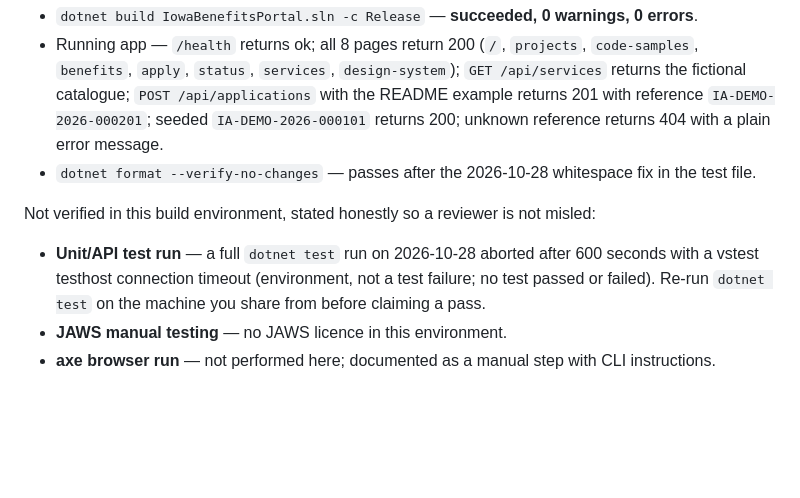
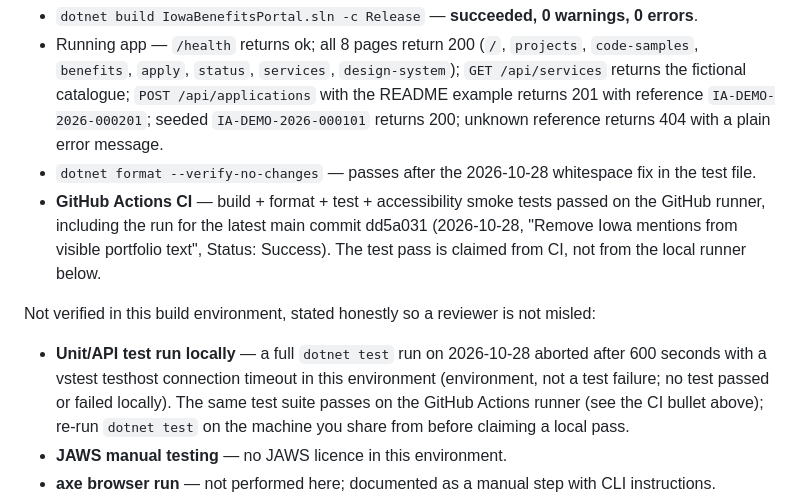
Before and after one commit to pbhavana0604/bhavana-pasula-portfolio, a Markdown page: README.md, the part around the change. Rendered like a GitHub page; blank space fills up the shorter version.

Commit message:
README: record GitHub Actions CI pass for the Iowa-mentions removal commit

```diff
--- a/README.md
+++ b/README.md
@@ -120,10 +120,11 @@ Verified in this session (after the format fix and code-samples expansion, re-ch
 - `dotnet build IowaBenefitsPortal.sln -c Release` — **succeeded, 0 warnings, 0 errors**.
 - Running app — `/health` returns ok; all 8 pages return 200 (`/`, `projects`, `code-samples`, `benefits`, `apply`, `status`, `services`, `design-system`); `GET /api/services` returns the fictional catalogue; `POST /api/applications` with the README example returns 201 with reference `IA-DEMO-2026-000201`; seeded `IA-DEMO-2026-000101` returns 200; unknown reference returns 404 with a plain error message.
 - `dotnet format --verify-no-changes` — passes after the 2026-10-28 whitespace fix in the test file.
+- **GitHub Actions CI** — build + format + test + accessibility smoke tests passed on the GitHub runner, including the run for the latest main commit dd5a031 (2026-10-28, "Remove Iowa mentions from visible portfolio text", Status: Success). The test pass is claimed from CI, not from the local runner below.
 
 Not verified in this build environment, stated honestly so a reviewer is not misled:
 
-- **Unit/API test run** — a full `dotnet test` run on 2026-10-28 aborted after 600 seconds with a vstest testhost connection timeout (environment, not a test failure; no test passed or failed). Re-run `dotnet test` on the machine you share from before claiming a pass.
+- **Unit/API test run locally** — a full `dotnet test` run on 2026-10-28 aborted after 600 seconds with a vstest testhost connection timeout in this environment (environment, not a test failure; no test passed or failed locally). The same test suite passes on the GitHub Actions runner (see the CI bullet above); re-run `dotnet test` on the machine you share from before claiming a local pass.
 - **JAWS manual testing** — no JAWS licence in this environment.
 - **axe browser run** — not performed here; documented as a manual step with CLI instructions.
 - **Live SQL Server run** — no SQL Server instance here; the repository code compiles and its SQL is parameterized, but the database scripts have not been executed against a live server.
```
